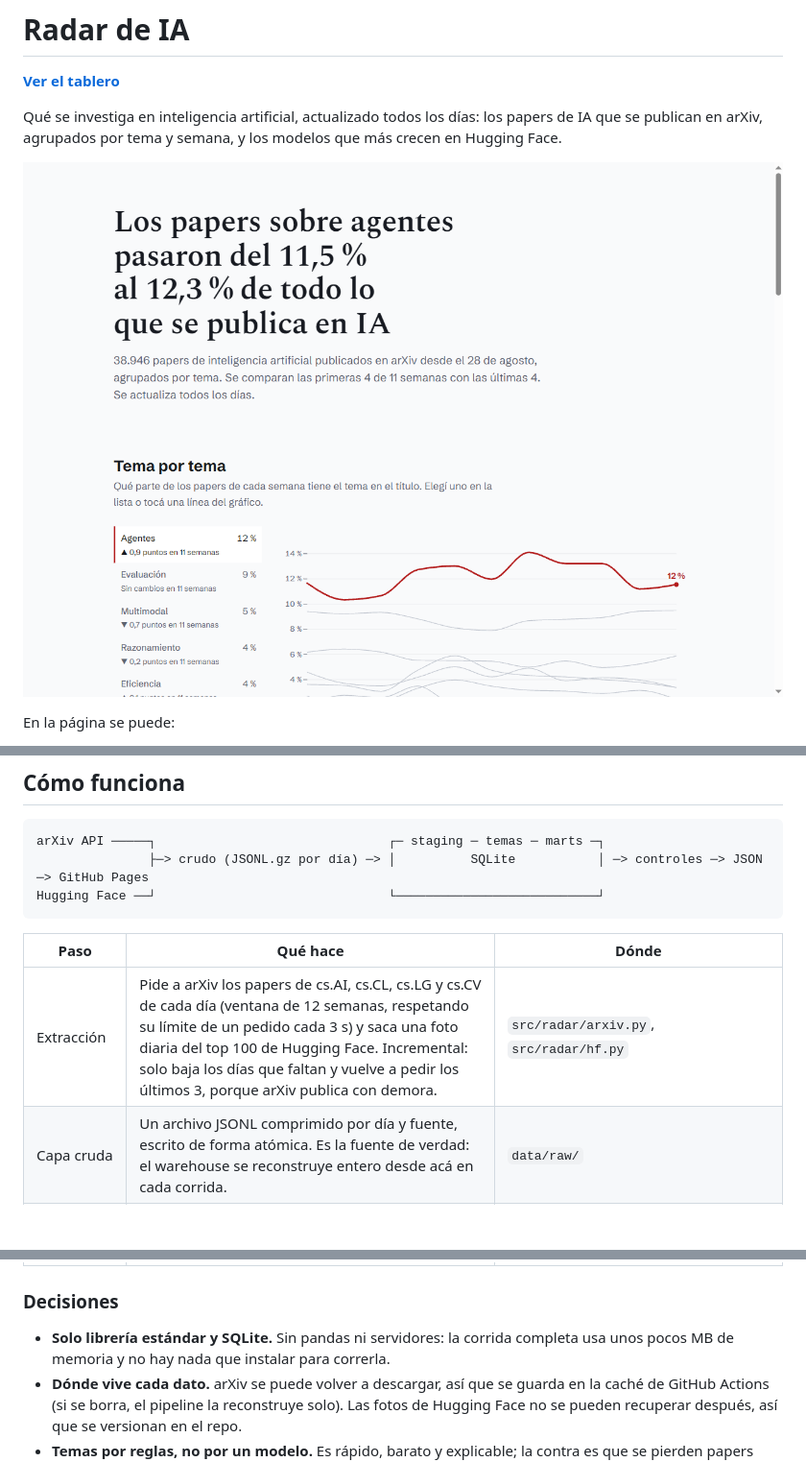
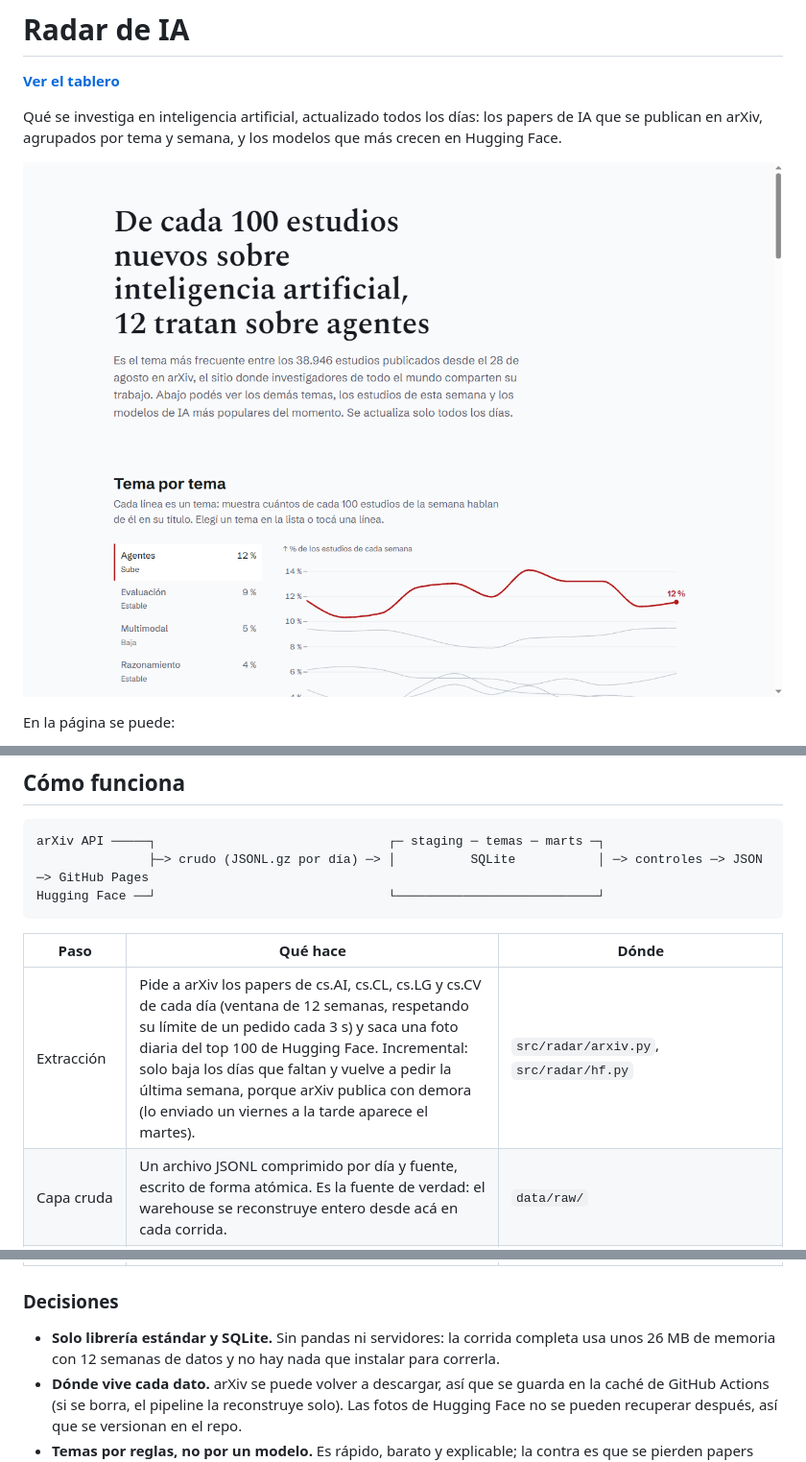
Before and after one commit to FrMahon/radar-ia, a Markdown page: README.md, 3 parts joined by grey strips. Shown at 96% size. Drawn GitHub-style; pictures changed too: docs/captura.png; blank space fills up the shorter version.

```diff
--- a/README.md
+++ b/README.md
@@ -23,7 +23,7 @@ Hugging Face ──┘                               └────────
 
 | Paso | Qué hace | Dónde |
 |---|---|---|
-| Extracción | Pide a arXiv los papers de cs.AI, cs.CL, cs.LG y cs.CV de cada día (ventana de 12 semanas, respetando su límite de un pedido cada 3 s) y saca una foto diaria del top 100 de Hugging Face. Incremental: solo baja los días que faltan y vuelve a pedir los últimos 3, porque arXiv publica con demora. | `src/radar/arxiv.py`, `src/radar/hf.py` |
+| Extracción | Pide a arXiv los papers de cs.AI, cs.CL, cs.LG y cs.CV de cada día (ventana de 12 semanas, respetando su límite de un pedido cada 3 s) y saca una foto diaria del top 100 de Hugging Face. Incremental: solo baja los días que faltan y vuelve a pedir la última semana, porque arXiv publica con demora (lo enviado un viernes a la tarde aparece el martes). | `src/radar/arxiv.py`, `src/radar/hf.py` |
 | Capa cruda | Un archivo JSONL comprimido por día y fuente, escrito de forma atómica. Es la fuente de verdad: el warehouse se reconstruye entero desde acá en cada corrida. | `data/raw/` |
 | Staging | Tipa y limpia con SQL; deja una fila por paper (su última versión) y una por modelo en cada foto. | `src/radar/sql/10_staging.sql` |
 | Temas | Taxonomía de 10 temas y etiquetado por expresiones regulares sobre el título, con una función `REGEXP` registrada en SQLite desde Python. No usa el resumen: ahí casi todos dicen "benchmark" o "agent" de pasada y eso infla los temas. | `src/radar/sql/20_topics.sql` |
@@ -33,7 +33,7 @@ Hugging Face ──┘                               └────────
 
 ### Decisiones
 
-- **Solo librería estándar y SQLite.** Sin pandas ni servidores: la corrida completa usa unos pocos MB de memoria y no hay nada que instalar para correrla.
+- **Solo librería estándar y SQLite.** Sin pandas ni servidores: la corrida completa usa unos 26 MB de memoria con 12 semanas de datos y no hay nada que instalar para correrla.
 - **Dónde vive cada dato.** arXiv se puede volver a descargar, así que se guarda en la caché de GitHub Actions (si se borra, el pipeline la reconstruye solo). Las fotos de Hugging Face no se pueden recuperar después, así que se versionan en el repo.
 - **Temas por reglas, no por un modelo.** Es rápido, barato y explicable; la contra es que se pierden papers que hablan de un tema con otras palabras o solo en el resumen. El siguiente paso sería un clasificador con embeddings.
 - **Semanas completas.** El gráfico descarta la primera y la última semana si están incompletas, para que no parezcan caídas.
```
Also changed, not shown: 8 other files.
